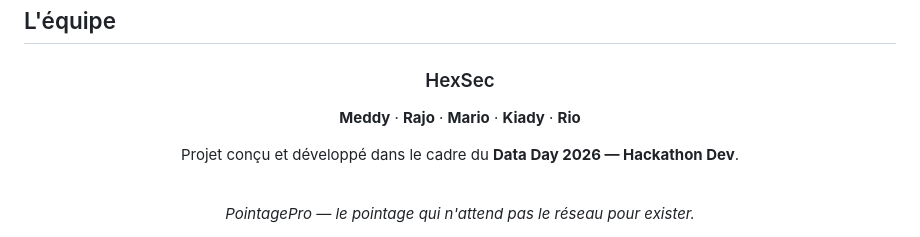
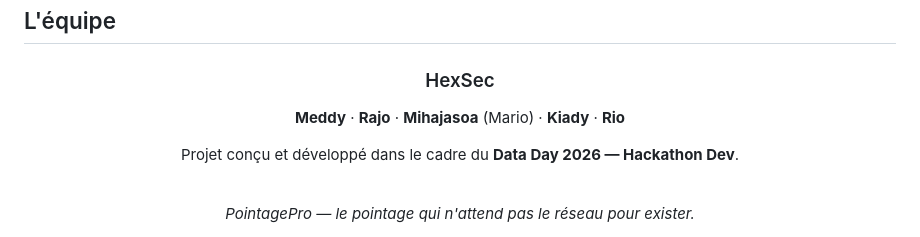
Before and after one commit to otsutsukirajo-dev/Hexsec_-_Ideathon, a Markdown page: README.md, the part around one of its changes. Rendered like a GitHub page.

```diff
--- a/README.md
+++ b/README.md
@@ -184,7 +184,7 @@ Le cœur de l'application — scan, stockage offline, synchronisation, exports
 
 ### HexSec
 
-**Meddy** · **Rajo** · **Mario** · **Kiady** · **Rio**
+**Meddy** · **Rajo** · **Mihajasoa** (Mario) · **Kiady** · **Rio**
 
 Projet conçu et développé dans le cadre du **Data Day 2026 — Hackathon Dev**.
 
```
Also changed, not shown: other parts of README.md (+1 -1 lines).
